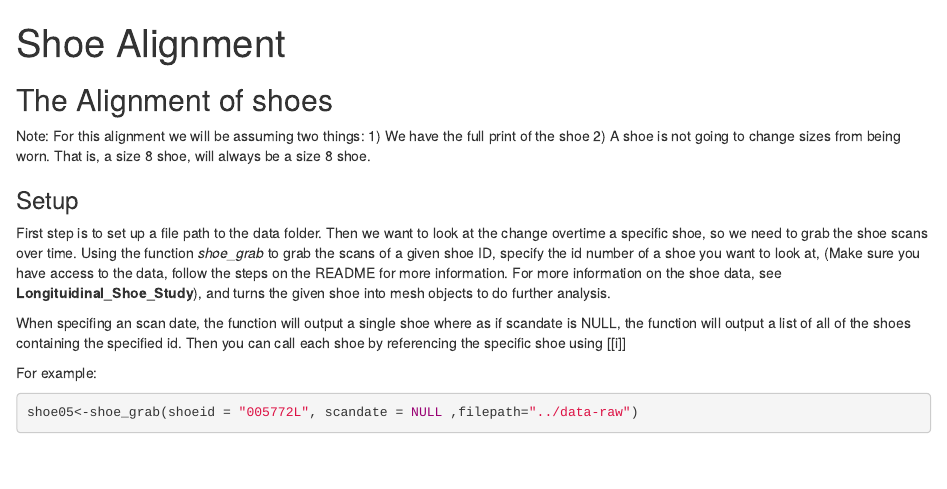
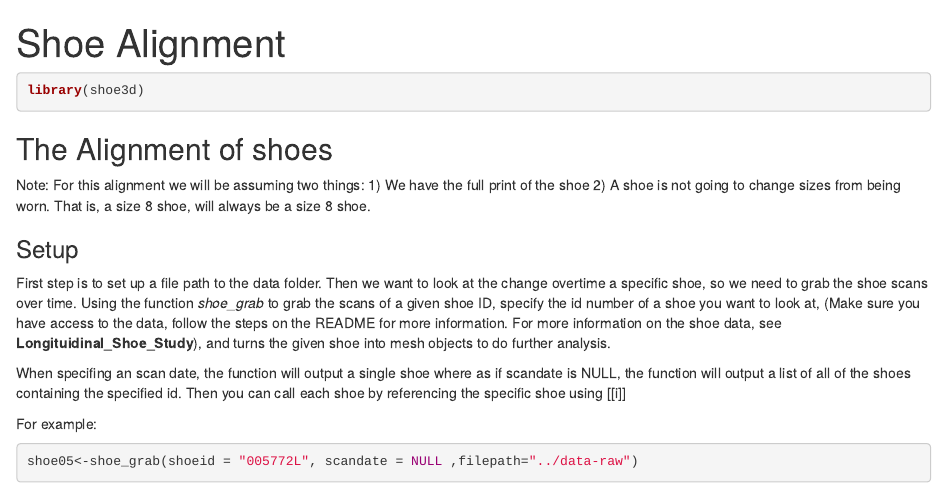
Before and after one commit to srvanderplas/shoe3d-Eryn, an R Markdown document (vignettes/Shoe_alignment.Rmd): the page in a window 1100 px wide, from its top. Rendered offline with R 4.5, knitr and Pandoc, with nearby package versions; some code elsewhere in the file could not run offline.

Commit message:
load the package

````diff
--- a/vignettes/Shoe_alignment.Rmd
+++ b/vignettes/Shoe_alignment.Rmd
@@ -2,6 +2,9 @@
 title: "Shoe Alignment"
 output: html_document
 ---
+```{r setup, echo = T}
+library(shoe3d)
+```
 
 ## The Alignment of shoes
 
````
